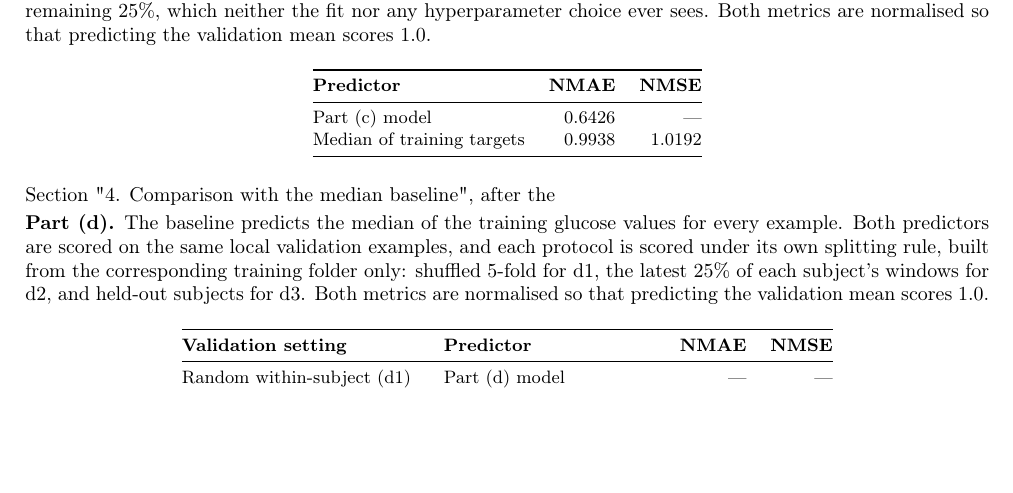
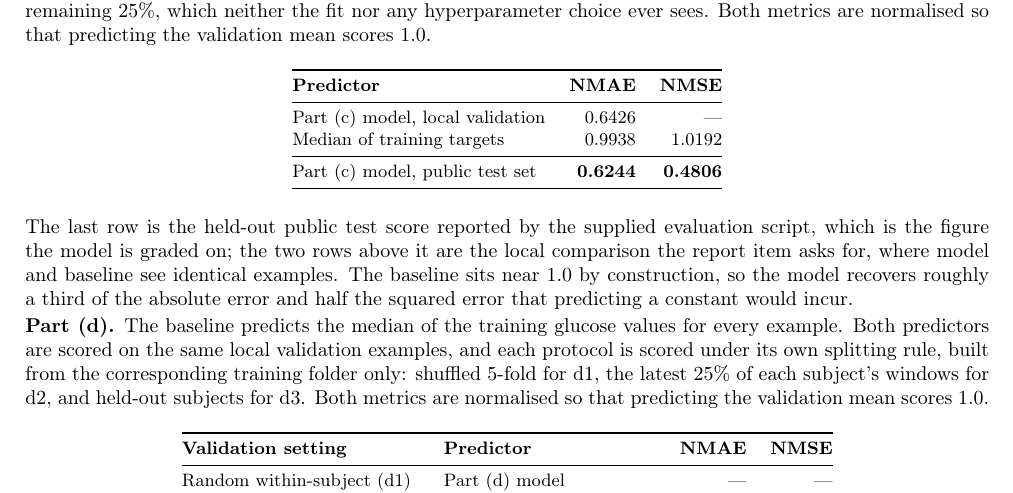
Before and after one commit to Pianissimo-3115/COL341_assignment_1, a LaTeX document (report.tex): part of page 4 of 4, cut so that both start at the same text, the shorter picture padded with empty space. Compiled offline with pdfLaTeX.

Commit message:
Report: add the Part (c) public-test score (NMAE 0.6244, NMSE 0.4806)
Measured by the supplied eval_c.py on part_c_pruned.py, the submitted model.
Kept as a separate row from the local-validation pair: report item 4 requires
model and baseline to be scored on identical examples, and the median baseline
was measured on the local split, not the public test set.

Also removes a stray fragment header line left over from the merge.

Co-Authored-By: Claude Opus 5 <noreply@anthropic.com>

```diff
--- a/report.tex
+++ b/report.tex
@@ -344,12 +344,21 @@ validation mean scores $1.0$.
 \toprule
 \textbf{Predictor} & \textbf{NMAE} & \textbf{NMSE} \\
 \midrule
-Part (c) model                  & 0.6426 & --- \\
-Median of training targets      & 0.9938 & 1.0192 \\
+Part (c) model, local validation    & 0.6426 & --- \\
+Median of training targets          & 0.9938 & 1.0192 \\
+\midrule
+Part (c) model, public test set     & \textbf{0.6244} & \textbf{0.4806} \\
 \bottomrule
 \end{tabular}
 \end{table}
- Section "4. Comparison with the median baseline", after the
+
+The last row is the held-out public test score reported by the supplied evaluation
+script, which is the figure the model is graded on; the two rows above it are the
+local comparison the report item asks for, where model and baseline see identical
+examples. The baseline sits near $1.0$ by construction, so the model recovers roughly
+a third of the absolute error and half the squared error that predicting a constant
+would incur.
+
 % ----------------------------------------------------------------------
 
 \textbf{Part (d).} The baseline predicts the median of the training glucose
```
